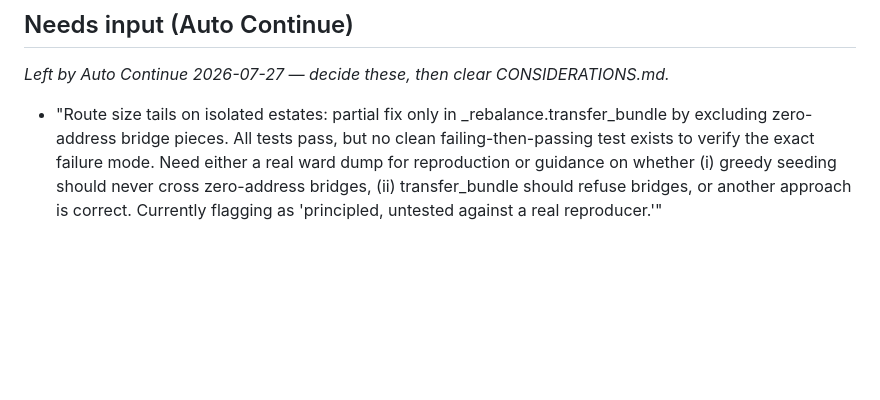
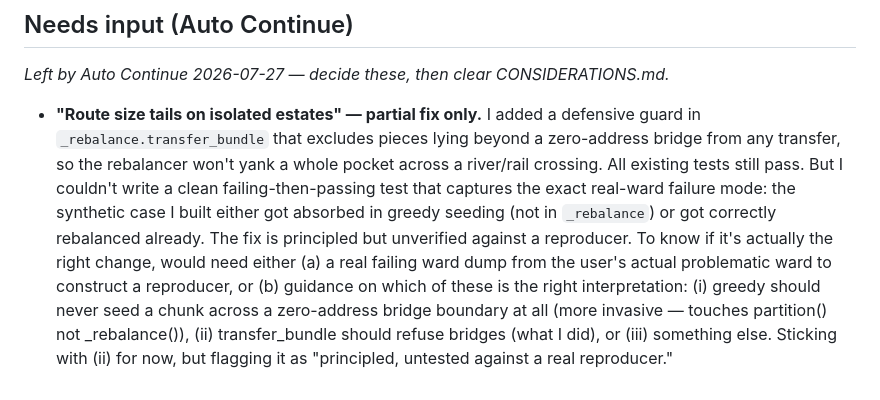
Before and after one commit to StuartJAtkinson/canvassing-planner, a Markdown page: ISSUES.md, the part around the change. Rendered like a GitHub page; blank space fills up the shorter version.

Commit message:
docs(meta): checkpoint open questions for manual resume

```diff
--- a/ISSUES.md
+++ b/ISSUES.md
@@ -59,4 +59,4 @@
 
 ## Needs input (Auto Continue)
 *Left by Auto Continue 2026-07-27 — decide these, then clear CONSIDERATIONS.md.*
-- "Route size tails on isolated estates: partial fix only in _rebalance.transfer_bundle by excluding zero-address bridge pieces. All tests pass, but no clean failing-then-passing test exists to verify the exact failure mode. Need either a real ward dump for reproduction or guidance on whether (i) greedy seeding should never cross zero-address bridges, (ii) transfer_bundle should refuse bridges, or another approach is correct. Currently flagging as 'principled, untested against a real reproducer.'"
+- **"Route size tails on isolated estates" — partial fix only.** I added a defensive guard in `_rebalance.transfer_bundle` that excludes pieces lying beyond a zero-address bridge from any transfer, so the rebalancer won't yank a whole pocket across a river/rail crossing. All existing tests still pass. But I couldn't write a clean failing-then-passing test that captures the exact real-ward failure mode: the synthetic case I built either got absorbed in greedy seeding (not in `_rebalance`) or got correctly rebalanced already. The fix is principled but unverified against a reproducer. To know if it's actually the right change, would need either (a) a real failing ward dump from the user's actual problematic ward to construct a reproducer, or (b) guidance on which of these is the right interpretation: (i) greedy should never seed a chunk across a zero-address bridge boundary at all (more invasive — touches partition() not _rebalance()), (ii) transfer_bundle should refuse bridges (what I did), or (iii) something else. Sticking with (ii) for now, but flagging it as "principled, untested against a real reproducer."
```
